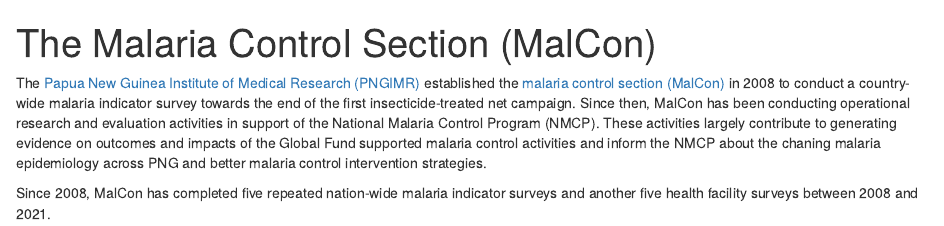
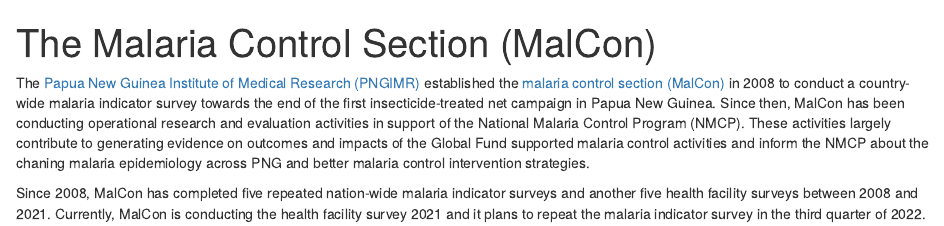
Before and after one commit to malcon-pngimr/malcon-pngimr.github.io, an R Markdown document (docs/index.Rmd): the page in a window 1100 px wide, from its top. Rendered offline with R 4.5, knitr and Pandoc, with nearby package versions; drawn as R Markdown's standard HTML page in place of the format the file asks for.

Commit message:
Update index.Rmd

```diff
--- a/docs/index.Rmd
+++ b/docs/index.Rmd
@@ -16,6 +16,6 @@
 ---
 
 
-The [Papua New Guinea Institute of Medical Research (PNGIMR)](https://www.pngimr.org.pg/) established the [malaria control section (MalCon)](https://malcon-pngimr.github.io/) in 2008 to conduct a country-wide malaria indicator survey towards the end of the first insecticide-treated net campaign. Since then, MalCon has been conducting operational research and evaluation activities in support of the National Malaria Control Program (NMCP). These activities largely contribute to generating evidence on outcomes and impacts of the Global Fund supported malaria control activities and inform the NMCP about the chaning malaria epidemiology across PNG and better malaria control intervention strategies.
+The [Papua New Guinea Institute of Medical Research (PNGIMR)](https://www.pngimr.org.pg/) established the [malaria control section (MalCon)](https://malcon-pngimr.github.io/) in 2008 to conduct a country-wide malaria indicator survey towards the end of the first insecticide-treated net campaign in Papua New Guinea. Since then, MalCon has been conducting operational research and evaluation activities in support of the National Malaria Control Program (NMCP). These activities largely contribute to generating evidence on outcomes and impacts of the Global Fund supported malaria control activities and inform the NMCP about the chaning malaria epidemiology across PNG and better malaria control intervention strategies.
 
-Since 2008, MalCon has completed five repeated nation-wide malaria indicator surveys and another five health facility surveys between 2008 and 2021.
+Since 2008, MalCon has completed five repeated nation-wide malaria indicator surveys and another five health facility surveys between 2008 and 2021. Currently, MalCon is conducting the health facility survey 2021 and it plans to repeat the malaria indicator survey in the third quarter of 2022.
```
